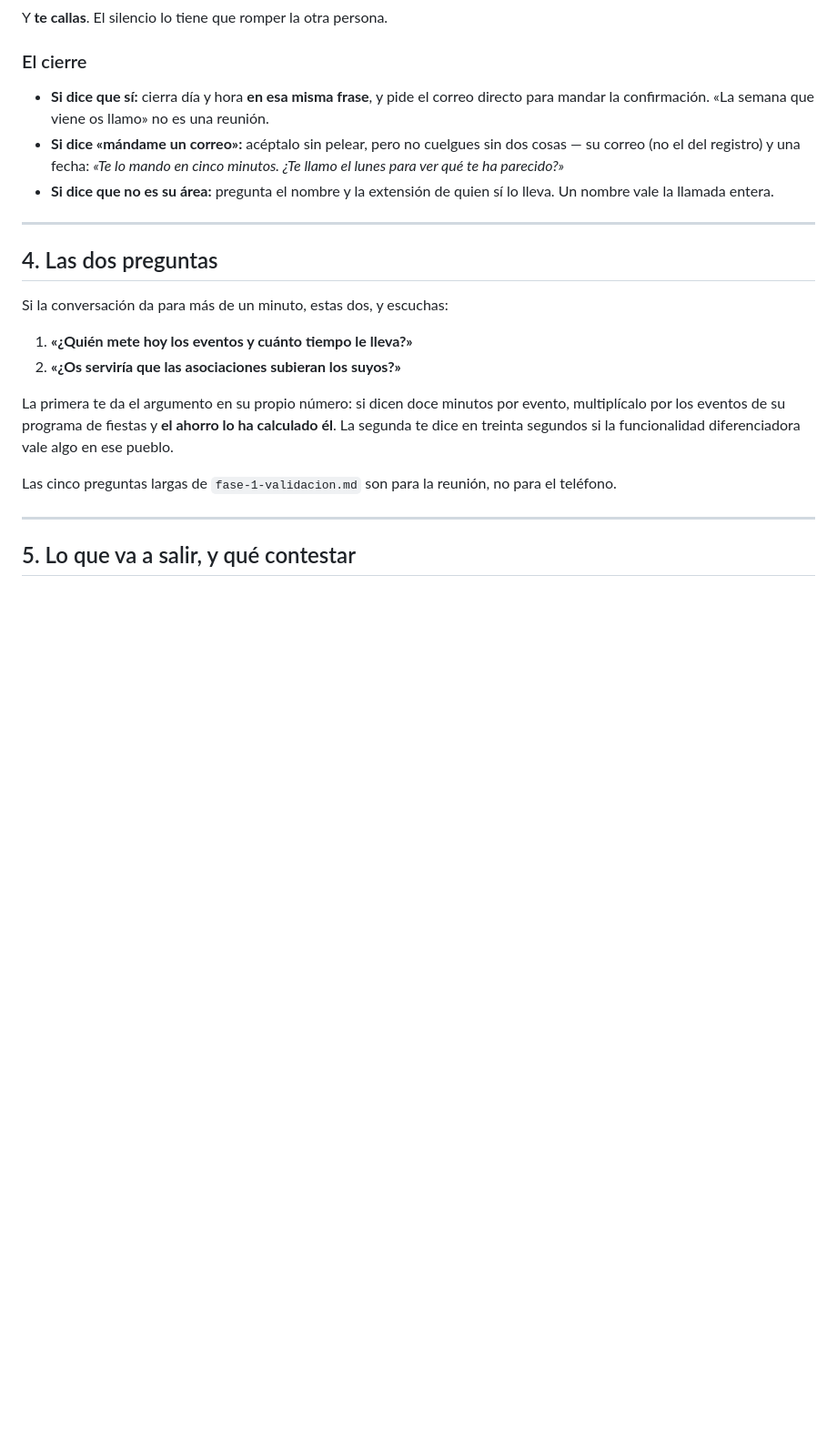
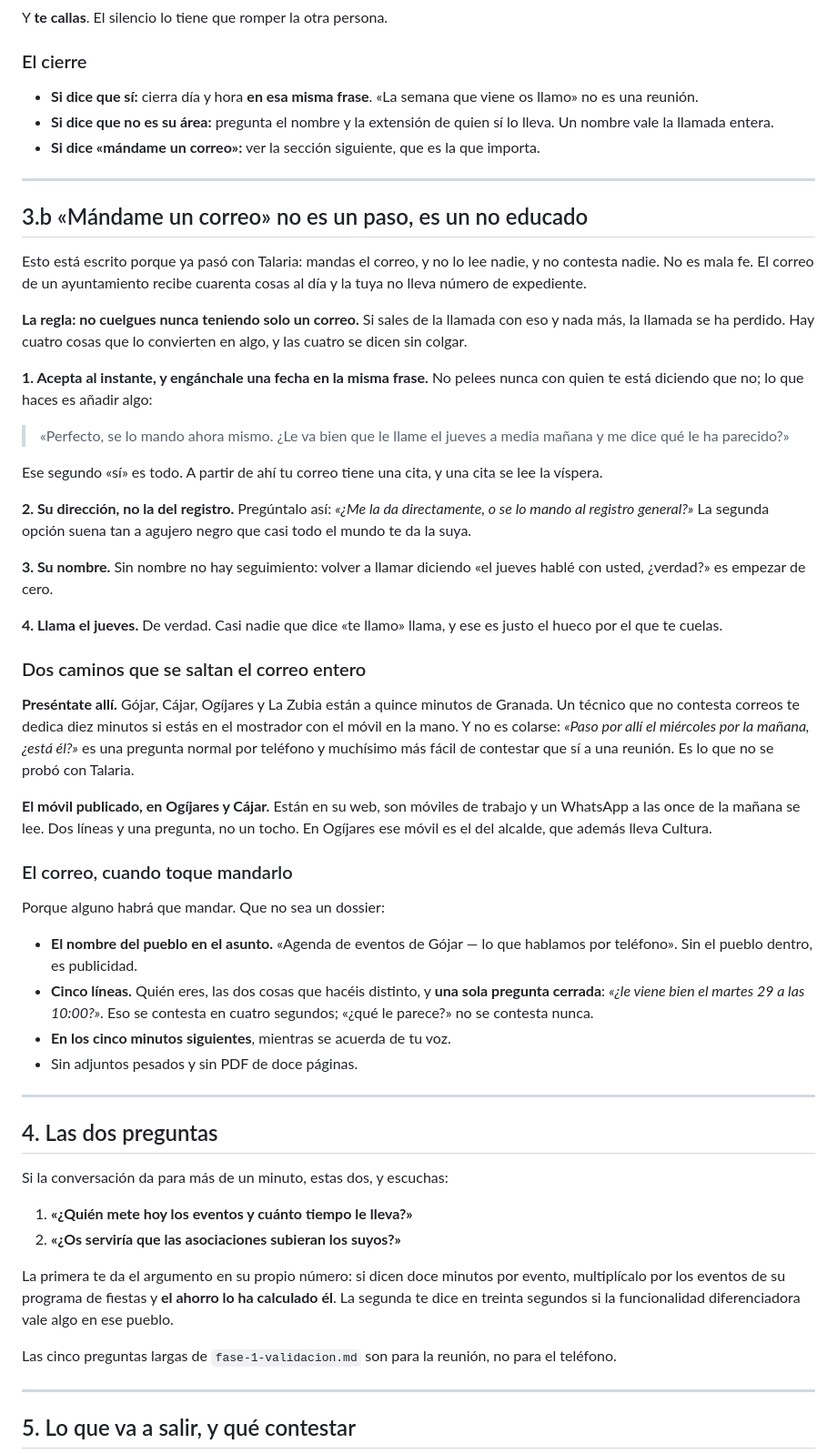
Before and after one commit to LCinder/Agora, a Markdown page: docs/llamadas.md, the part around one of its changes. Shown at 91% size. Rendered like a GitHub page; blank space fills up the shorter version.

Commit message:
"Mándame un correo" is a polite no, so write down what to do about it
The call script ended with two bullet points on the closing, and the one that
mattered was a bullet point. It has already happened once: with Talaria the
email went out, nobody read it and nothing came back. That is not bad faith —
a town hall inbox takes forty things a day and ours has no file number on it.

So it is a section now, with the rule that the rest hangs off: never hang up
holding only an email address. Accept it instantly, hook a date onto it in the
same sentence, get their own address rather than the registry's, get their
name, and then actually call on the day. And the two routes that skip the inbox
altogether — turning up, because four of these towns are fifteen minutes away,
and the work mobiles two of them publish.

The switchboard line changed too. It asked to be put through to "Cultura y
Festejos"; it now asks for the culture technician by name of post, and the
three words that were doing damage are gone. "Propuesta" means "salesperson" in
a town hall and filtering salespeople is precisely that person's job, and
asking for somebody's number is a decision they are not sure they are allowed
to make — so they say no. Asking to be put through is their actual job.

Co-Authored-By: Claude Opus 5 (1M context) <noreply@anthropic.com>

```diff
--- a/docs/llamadas.md
+++ b/docs/llamadas.md
@@ -116,13 +131,62 @@ Y **te callas**. El silencio lo tiene que romper la otra persona.
 
 ### El cierre
 
-- **Si dice que sí:** cierra día y hora **en esa misma frase**, y pide el correo directo para mandar
-  la confirmación. «La semana que viene os llamo» no es una reunión.
-- **Si dice «mándame un correo»:** acéptalo sin pelear, pero no cuelgues sin dos cosas — su correo
-  (no el del registro) y una fecha: _«Te lo mando en cinco minutos. ¿Te llamo el lunes para ver qué
-  te ha parecido?»_
+- **Si dice que sí:** cierra día y hora **en esa misma frase**. «La semana que viene os llamo» no es
+  una reunión.
 - **Si dice que no es su área:** pregunta el nombre y la extensión de quien sí lo lleva. Un nombre
   vale la llamada entera.
+- **Si dice «mándame un correo»:** ver la sección siguiente, que es la que importa.
+
+---
+
+## 3.b «Mándame un correo» no es un paso, es un no educado
+
+Esto está escrito porque ya pasó con Talaria: mandas el correo, y no lo lee nadie, y no contesta
+nadie. No es mala fe. El correo de un ayuntamiento recibe cuarenta cosas al día y la tuya no lleva
+número de expediente.
+
+**La regla: no cuelgues nunca teniendo solo un correo.** Si sales de la llamada con eso y nada más, la
+llamada se ha perdido. Hay cuatro cosas que lo convierten en algo, y las cuatro se dicen sin colgar.
+
+**1. Acepta al instante, y engánchale una fecha en la misma frase.** No pelees nunca con quien te está
+diciendo que no; lo que haces es añadir algo:
+
+> «Perfecto, se lo mando ahora mismo. ¿Le va bien que le llame el jueves a media mañana y me dice qué
+> le ha parecido?»
+
+Ese segundo «sí» es todo. A partir de ahí tu correo tiene una cita, y una cita se lee la víspera.
+
+**2. Su dirección, no la del registro.** Pregúntalo así: _«¿Me la da directamente, o se lo mando al
+registro general?»_ La segunda opción suena tan a agujero negro que casi todo el mundo te da la suya.
+
+**3. Su nombre.** Sin nombre no hay seguimiento: volver a llamar diciendo «el jueves hablé con usted,
+¿verdad?» es empezar de cero.
+
+**4. Llama el jueves.** De verdad. Casi nadie que dice «te llamo» llama, y ese es justo el hueco por
+el que te cuelas.
+
+### Dos caminos que se saltan el correo entero
+
+**Preséntate allí.** Gójar, Cájar, Ogíjares y La Zubia están a quince minutos de Granada. Un técnico
+que no contesta correos te dedica diez minutos si estás en el mostrador con el móvil en la mano. Y no
+es colarse: _«Paso por allí el miércoles por la mañana, ¿está él?»_ es una pregunta normal por
+teléfono y muchísimo más fácil de contestar que sí a una reunión. Es lo que no se probó con Talaria.
+
+**El móvil publicado, en Ogíjares y Cájar.** Están en su web, son móviles de trabajo y un WhatsApp a
+las once de la mañana se lee. Dos líneas y una pregunta, no un tocho. En Ogíjares ese móvil es el del
+alcalde, que además lleva Cultura.
+
+### El correo, cuando toque mandarlo
+
+Porque alguno habrá que mandar. Que no sea un dossier:
+
+- **El nombre del pueblo en el asunto.** «Agenda de eventos de Gójar — lo que hablamos por teléfono».
+  Sin el pueblo dentro, es publicidad.
+- **Cinco líneas.** Quién eres, las dos cosas que hacéis distinto, y **una sola pregunta cerrada**:
+  _«¿le viene bien el martes 29 a las 10:00?»_. Eso se contesta en cuatro segundos; «¿qué le parece?»
+  no se contesta nunca.
+- **En los cinco minutos siguientes**, mientras se acuerda de tu voz.
+- Sin adjuntos pesados y sin PDF de doce páginas.
 
 ---
 
```
Also changed, not shown: other parts of docs/llamadas.md (+20 -5 lines).
